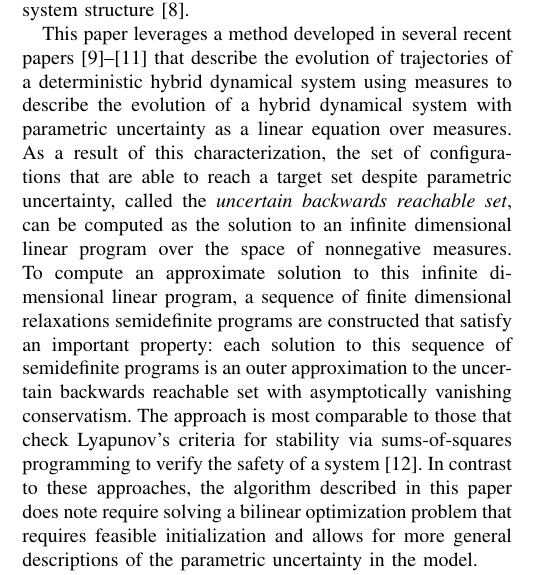
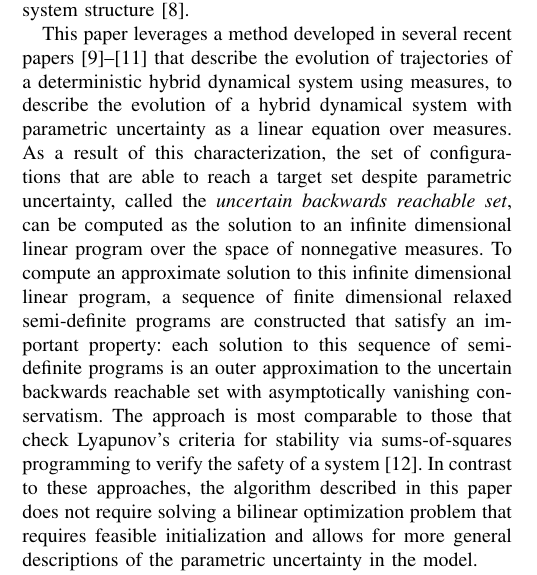
Before and after one commit to ramvasudevan/ACC2016, a LaTeX paper (main.tex, which reads sections/sec_intro.tex): part of one column of page 1 of 8, cut so that both start at the same text. Compiled offline with pdfLaTeX.

Commit message:
minor changes

```diff
--- a/sections/sec_intro.tex
+++ b/sections/sec_intro.tex
@@ -16,12 +16,12 @@ These methods can be extended to nonlinear hybrid systems, but can require the i
 More generally, Hamilton-Jacobi Bellman based approaches have also been applied to compute the uncertain backwards reachable set for nonlinear systems with arbitrary uncertainty affecting the state at any instance in time \cite{tomlin2003computational}.
 These approaches solve a more general problem, but rely on state space discretization which can be prohibitive for systems of dimension greater than four without relying upon specific system structure \cite{maidens2013lagrangian}.
 
-This paper leverages a method developed in several recent papers \cite{henrion2014convex,majumdar2014convex,shia2014convex} that describe the evolution of trajectories of a deterministic hybrid dynamical system using measures to describe the evolution of a hybrid dynamical system with parametric uncertainty as a linear equation over measures.
+This paper leverages a method developed in several recent papers \cite{henrion2014convex,majumdar2014convex,shia2014convex} that describe the evolution of trajectories of a deterministic hybrid dynamical system using measures, to describe the evolution of a hybrid dynamical system with parametric uncertainty as a linear equation over measures.
 As a result of this characterization, the set of configurations that are able to reach a target set despite parametric uncertainty, called the \emph{uncertain backwards reachable set}, can be computed as the solution to an infinite dimensional linear program over the space of nonnegative measures.
-To compute an approximate solution to this infinite dimensional linear program, a sequence of finite dimensional relaxations semidefinite programs are constructed that satisfy an important property:
-each solution to this sequence of semidefinite programs is an outer approximation to the uncertain backwards reachable set with asymptotically vanishing conservatism.
+To compute an approximate solution to this infinite dimensional linear program, a sequence of finite dimensional relaxed semi-definite programs are constructed that satisfy an important property:
+each solution to this sequence of semi-definite programs is an outer approximation to the uncertain backwards reachable set with asymptotically vanishing conservatism.
 The approach is most comparable to those that check Lyapunov's criteria for stability via sums-of-squares programming to verify the safety of a system \cite{prajna2004safety}.
-In contrast to these approaches, the algorithm described in this paper does note require solving a bilinear optimization problem that requires feasible initialization and allows for more general descriptions of the parametric uncertainty in the model.
+In contrast to these approaches, the algorithm described in this paper does not require solving a bilinear optimization problem that requires feasible initialization and allows for more general descriptions of the parametric uncertainty in the model.
 
 The remainder of the paper is organized as follows:
 Section \ref{sec:preliminaries} introduces the notation used in the remainder of the paper, the class of systems under consideration, and the backwards reachable set problem under parametric uncertainty;
```
